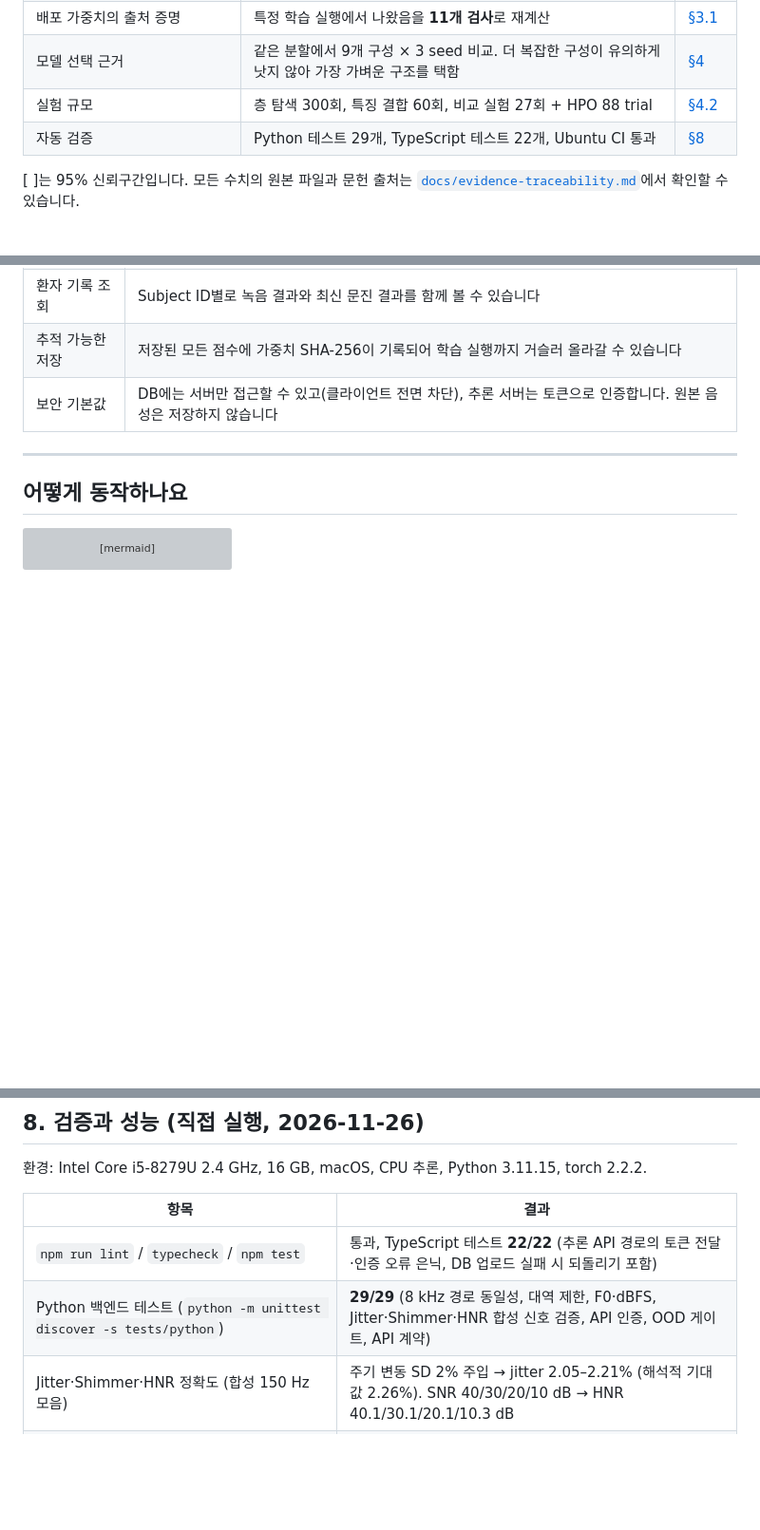
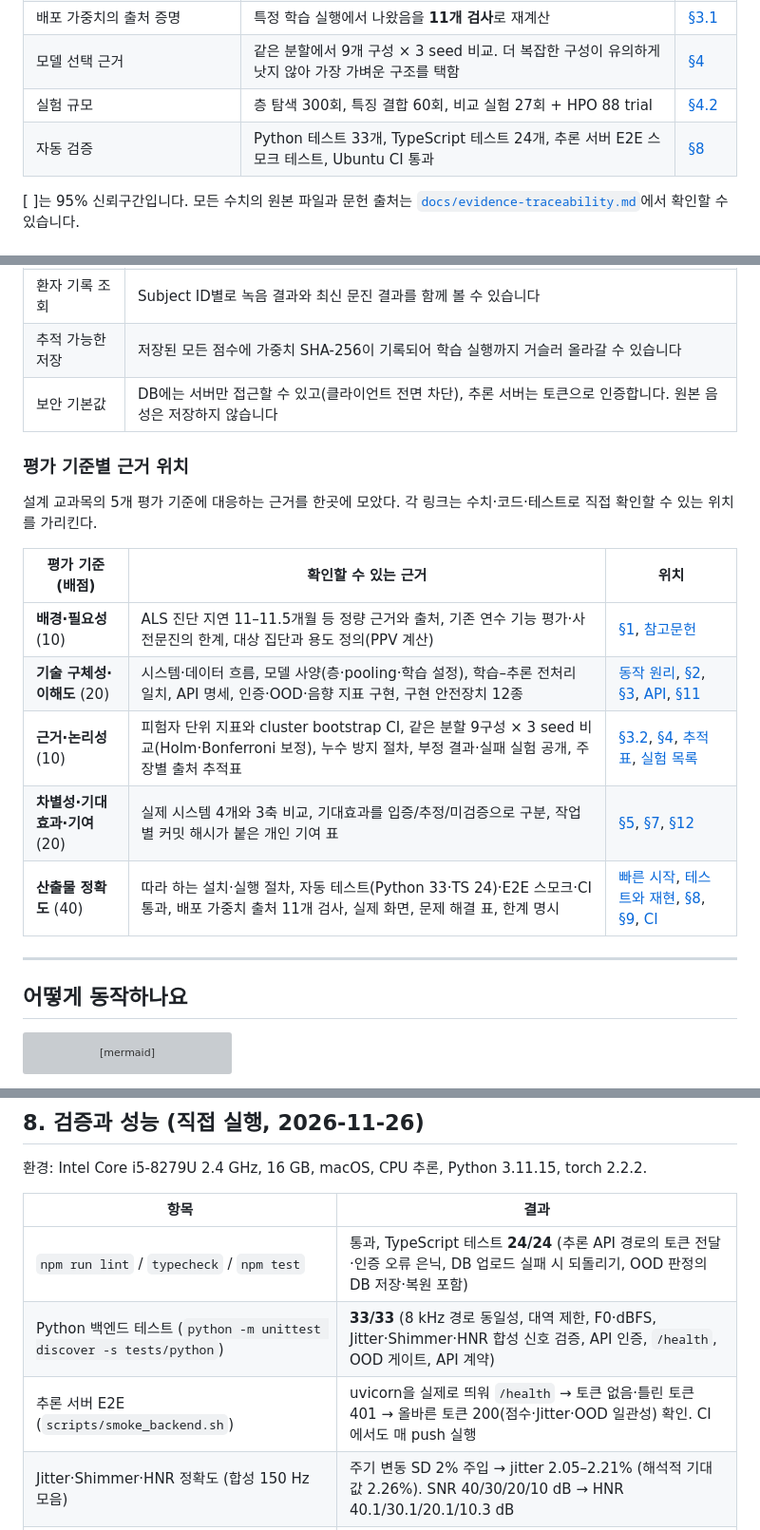
Before and after one commit to KYU-SW/INSIGHT, a Markdown page: README.md, 3 parts joined by grey strips. Shown at 95% size. Rendered like a GitHub page; blank space fills up the shorter version; grey boxes are pictures that could not be loaded.

```diff
--- a/README.md
+++ b/README.md
@@ -61,7 +61,7 @@ Early screening support for ALS through speech analysis
 | 배포 가중치의 출처 증명 | 특정 학습 실행에서 나왔음을 **11개 검사**로 재계산 | [§3.1](#31-배포-가중치--학습-실행-증명) |
 | 모델 선택 근거 | 같은 분할에서 9개 구성 × 3 seed 비교. 더 복잡한 구성이 유의하게 낫지 않아 가장 가벼운 구조를 택함 | [§4](#4-모델-선택-근거-같은-분할에서의-비교-실험) |
 | 실험 규모 | 층 탐색 300회, 특징 결합 60회, 비교 실험 27회 + HPO 88 trial | [§4.2](#42-설계-결정의-실험-근거) |
-| 자동 검증 | Python 테스트 29개, TypeScript 테스트 22개, Ubuntu CI 통과 | [§8](#8-검증과-성능-직접-실행-2026-11-26) |
+| 자동 검증 | Python 테스트 33개, TypeScript 테스트 24개, 추론 서버 E2E 스모크 테스트, Ubuntu CI 통과 | [§8](#8-검증과-성능-직접-실행-2026-11-26) |
 
 [ ]는 95% 신뢰구간입니다. 모든 수치의 원본 파일과 문헌 출처는 [`docs/evidence-traceability.md`](docs/evidence-traceability.md)에서 확인할 수 있습니다.
 
@@ -76,6 +76,18 @@ Early screening support for ALS through speech analysis
 | 환자 기록 조회 | Subject ID별로 녹음 결과와 최신 문진 결과를 함께 볼 수 있습니다 |
 | 추적 가능한 저장 | 저장된 모든 점수에 가중치 SHA-256이 기록되어 학습 실행까지 거슬러 올라갈 수 있습니다 |
 | 보안 기본값 | DB에는 서버만 접근할 수 있고(클라이언트 전면 차단), 추론 서버는 토큰으로 인증합니다. 원본 음성은 저장하지 않습니다 |
+
+### 평가 기준별 근거 위치
+
+설계 교과목의 5개 평가 기준에 대응하는 근거를 한곳에 모았다. 각 링크는 수치·코드·테스트로 직접 확인할 수 있는 위치를 가리킨다.
+
+| 평가 기준 (배점) | 확인할 수 있는 근거 | 위치 |
+|---|---|---|
+| **배경·필요성** (10) | ALS 진단 지연 11–11.5개월 등 정량 근거와 출처, 기존 연수 기능 평가·사전문진의 한계, 대상 집단과 용도 정의(PPV 계산) | [§1](#1-배경-및-필요성), [참고문헌](#참고문헌) |
+| **기술 구체성·이해도** (20) | 시스템·데이터 흐름, 모델 사양(층·pooling·학습 설정), 학습–추론 전처리 일치, API 명세, 인증·OOD·음향 지표 구현, 구현 안전장치 12종 | [동작 원리](#어떻게-동작하나요), [§2](#2-시스템-구조), [§3](#3-배포-모델의-근거), [API](#api), [§11](#11-구현-세부) |
+| **근거·논리성** (10) | 피험자 단위 지표와 cluster bootstrap CI, 같은 분할 9구성 × 3 seed 비교(Holm·Bonferroni 보정), 누수 방지 절차, 부정 결과·실패 실험 공개, 주장별 출처 추적표 | [§3.2](#32-성능-같은-분포-내부-시험), [§4](#4-모델-선택-근거-같은-분할에서의-비교-실험), [추적표](docs/evidence-traceability.md), [실험 목록](docs/experiment-inventory.md) |
+| **차별성·기대효과·기여** (20) | 실제 시스템 4개와 3축 비교, 기대효과를 입증/추정/미검증으로 구분, 작업별 커밋 해시가 붙은 개인 기여 표 | [§5](#5-기존-사전문진음성-선별-시스템과의-비교), [§7](#7-기대효과), [§12](#12-개인-기여) |
+| **산출물 정확도** (40) | 따라 하는 설치·실행 절차, 자동 테스트(Python 33·TS 24)·E2E 스모크·CI 통과, 배포 가중치 출처 11개 검사, 실제 화면, 문제 해결 표, 한계 명시 | [빠른 시작](#빠른-시작), [테스트와 재현](#테스트와-재현), [§8](#8-검증과-성능-직접-실행-2026-11-26), [§9](#9-기술적-한계와-남은-과제), [CI](https://github.com/KYU-SW/INSIGHT/actions/workflows/ci.yml) |
 
 ---
 
@@ -665,8 +682,9 @@ INSIGHT가 기존 시스템보다 우수하다는 주장이 아니다. 운영
 
 | 항목 | 결과 |
 |---|---|
-| `npm run lint` / `typecheck` / `npm test` | 통과, TypeScript 테스트 **22/22** (추론 API 경로의 토큰 전달·인증 오류 은닉, DB 업로드 실패 시 되돌리기 포함) |
-| Python 백엔드 테스트 (`python -m unittest discover -s tests/python`) | **29/29** (8 kHz 경로 동일성, 대역 제한, F0·dBFS, Jitter·Shimmer·HNR 합성 신호 검증, API 인증, OOD 게이트, API 계약) |
+| `npm run lint` / `typecheck` / `npm test` | 통과, TypeScript 테스트 **24/24** (추론 API 경로의 토큰 전달·인증 오류 은닉, DB 업로드 실패 시 되돌리기, OOD 판정의 DB 저장·복원 포함) |
+| Python 백엔드 테스트 (`python -m unittest discover -s tests/python`) | **33/33** (8 kHz 경로 동일성, 대역 제한, F0·dBFS, Jitter·Shimmer·HNR 합성 신호 검증, API 인증, `/health`, OOD 게이트, API 계약) |
+| 추론 서버 E2E (`scripts/smoke_backend.sh`) | uvicorn을 실제로 띄워 `/health` → 토큰 없음·틀린 토큰 401 → 올바른 토큰 200(점수·Jitter·OOD 일관성) 확인. CI에서도 매 push 실행 |
 | Jitter·Shimmer·HNR 정확도 (합성 150 Hz 모음) | 주기 변동 SD 2% 주입 → jitter 2.05–2.21% (해석적 기대값 2.26%). SNR 40/30/20/10 dB → HNR 40.1/30.1/20.1/10.3 dB |
 | OOD 게이트 (`scripts/calibrate_ood.py --check`) | SAND 시험 특징 4개의 거리 0.87–1.15, 임계값 1.718. 합성 비음성 입력 9개(무음·잡음·순음·음악·합성 모음)는 1.74–3.00으로 모두 차단 |
 | 가중치 증명 (`scripts/build_model_card.py --check`) | 11개 검사 통과 |
```
Also changed, not shown: other parts of README.md (+16 -11 lines), experiments/h7_multiseed/README.md (added, +26 -0 lines), docs/ui-verification/insight-history-desktop.png, docs/ui-verification/insight-mobile.png, docs/ui-verification/insight-registry-desktop.png, 1 other file.
